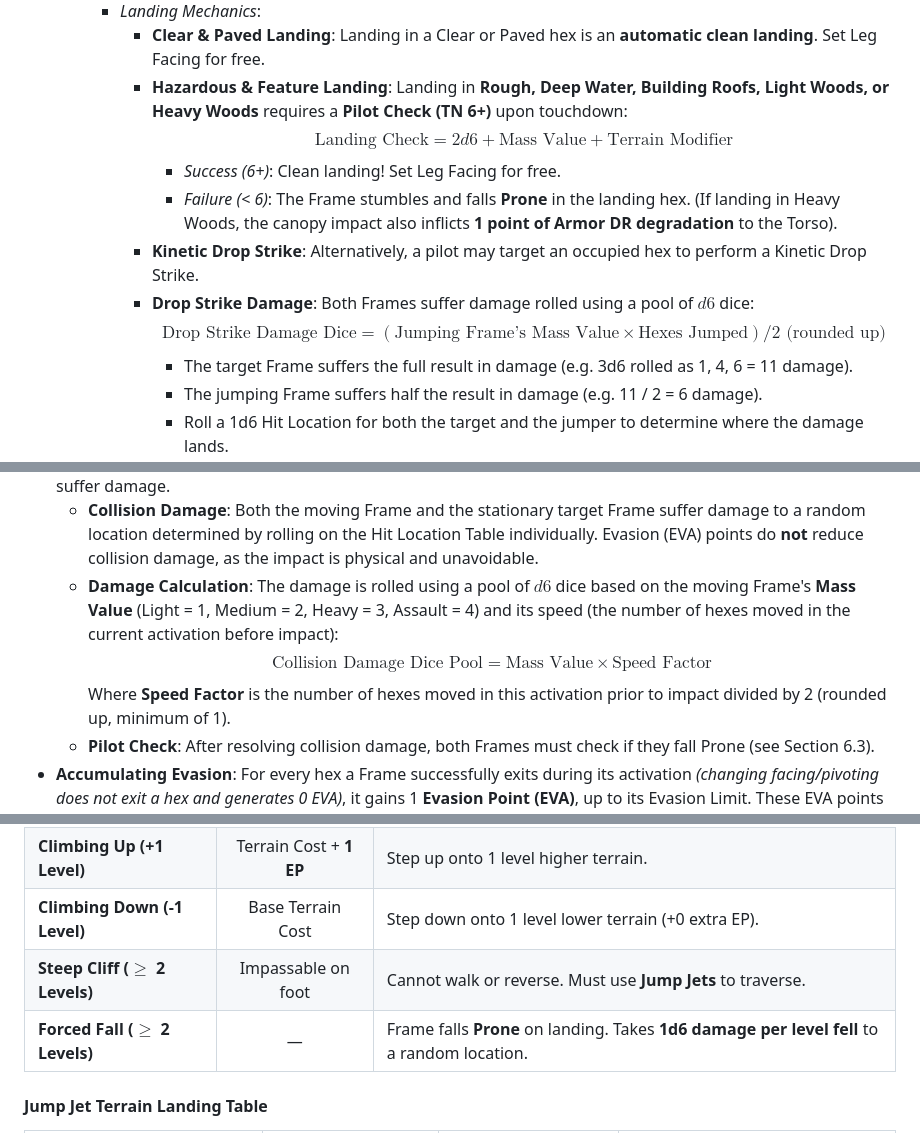
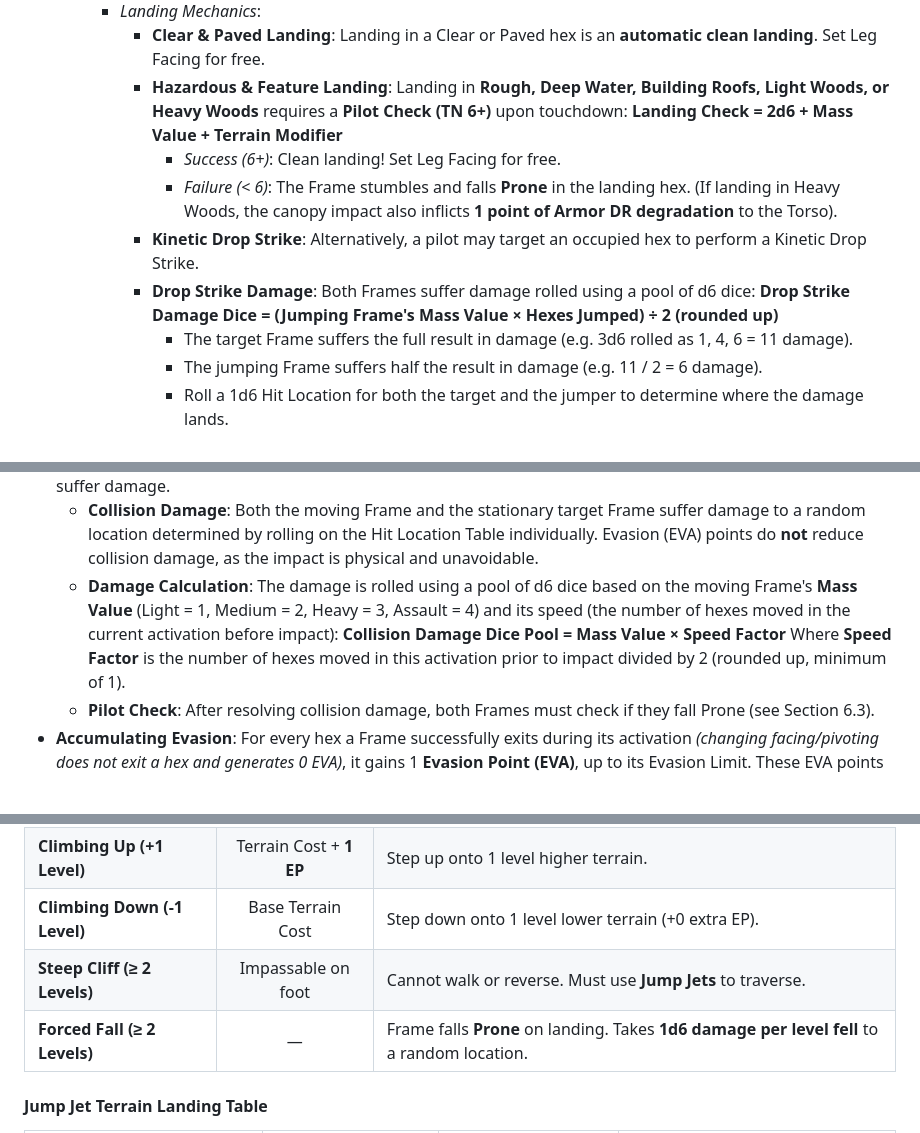
Before and after one commit to magnentius/iron-protocol, a Markdown page: rules.md, 3 parts joined by grey strips. Rendered like a GitHub page.

```diff
--- a/rules.md
+++ b/rules.md
@@ -210,12 +210,12 @@ Frames activate one at a time, beginning with the **lowest Initiative** value an
     - *Landing Mechanics*:
       - **Clear & Paved Landing**: Landing in a Clear or Paved hex is an **automatic clean landing**. Set Leg Facing for free.
       - **Hazardous & Feature Landing**: Landing in **Rough, Deep Water, Building Roofs, Light Woods, or Heavy Woods** requires a **Pilot Check (TN 6+)** upon touchdown:
-        $$\text{Landing Check} = 2d6 + \text{Mass Value} + \text{Terrain Modifier}$$
+        **Landing Check = 2d6 + Mass Value + Terrain Modifier**
         - *Success (6+)*: Clean landing! Set Leg Facing for free.
         - *Failure (< 6)*: The Frame stumbles and falls **Prone** in the landing hex. (If landing in Heavy Woods, the canopy impact also inflicts **1 point of Armor DR degradation** to the Torso).
       - **Kinetic Drop Strike**: Alternatively, a pilot may target an occupied hex to perform a Kinetic Drop Strike.
-      - **Drop Strike Damage**: Both Frames suffer damage rolled using a pool of $d6$ dice:
-        $$\text{Drop Strike Damage Dice} = (\text{Jumping Frame's Mass Value} \times \text{Hexes Jumped}) / 2 \text{ (rounded up)}$$
+      - **Drop Strike Damage**: Both Frames suffer damage rolled using a pool of d6 dice:
+        **Drop Strike Damage Dice = (Jumping Frame's Mass Value × Hexes Jumped) ÷ 2 (rounded up)**
         - The target Frame suffers the full result in damage (e.g. 3d6 rolled as 1, 4, 6 = 11 damage).
         - The jumping Frame suffers half the result in damage (e.g. 11 / 2 = 6 damage).
         - Roll a 1d6 Hit Location for both the target and the jumper to determine where the damage lands.
@@ -224,8 +224,8 @@ Frames activate one at a time, beginning with the **lowest Initiative** value an
     - *Evasion*: Due to the high velocity and ballistic trajectory of flight, jumping generates **2 EVA per hex jumped** (up to the Frame's Evasion Limit).
 - **Collisions & Blocking**: If a Frame's movement path would enter a hex occupied by another Frame, a collision occurs. The moving Frame immediately stops in the last unoccupied hex, its activation ends, and both frames suffer damage.
   - **Collision Damage**: Both the moving Frame and the stationary target Frame suffer damage to a random location determined by rolling on the Hit Location Table individually. Evasion (EVA) points do **not** reduce collision damage, as the impact is physical and unavoidable.
-  - **Damage Calculation**: The damage is rolled using a pool of $d6$ dice based on the moving Frame's **Mass Value** (Light = 1, Medium = 2, Heavy = 3, Assault = 4) and its speed (the number of hexes moved in the current activation before impact):
-    $$\text{Collision Damage Dice Pool} = \text{Mass Value} \times \text{Speed Factor}$$
+  - **Damage Calculation**: The damage is rolled using a pool of d6 dice based on the moving Frame's **Mass Value** (Light = 1, Medium = 2, Heavy = 3, Assault = 4) and its speed (the number of hexes moved in the current activation before impact):
+    **Collision Damage Dice Pool = Mass Value × Speed Factor**
     Where **Speed Factor** is the number of hexes moved in this activation prior to impact divided by 2 (rounded up, minimum of 1).
   - **Pilot Check**: After resolving collision damage, both Frames must check if they fall Prone (see Section 6.3).
 - **Accumulating Evasion**: For every hex a Frame successfully exits during its activation *(changing facing/pivoting does not exit a hex and generates 0 EVA)*, it gains 1 **Evasion Point (EVA)**, up to its Evasion Limit. These EVA points are tracked using tokens and represent the difficulty of targeting a moving frame.
@@ -327,8 +327,8 @@ Due to their immense physical scale and bulk:
 | **Same Level (0)** | Base Terrain Cost | Standard movement. |
 | **Climbing Up (+1 Level)** | Terrain Cost + **1 EP** | Step up onto 1 level higher terrain. |
 | **Climbing Down (-1 Level)** | Base Terrain Cost | Step down onto 1 level lower terrain (+0 extra EP). |
-| **Steep Cliff ($\ge$ 2 Levels)** | Impassable on foot | Cannot walk or reverse. Must use **Jump Jets** to traverse. |
-| **Forced Fall ($\ge$ 2 Levels)** | — | Frame falls **Prone** on landing. Takes **1d6 damage per level fell** to a random location. |
+| **Steep Cliff (≥ 2 Levels)** | Impassable on foot | Cannot walk or reverse. Must use **Jump Jets** to traverse. |
+| **Forced Fall (≥ 2 Levels)** | — | Frame falls **Prone** on landing. Takes **1d6 damage per level fell** to a random location. |
 
 #### Jump Jet Terrain Landing Table
 
```
Also changed, not shown: other parts of rules.md (+12 -12 lines), reference_sheet.md (+2 -2 lines).
